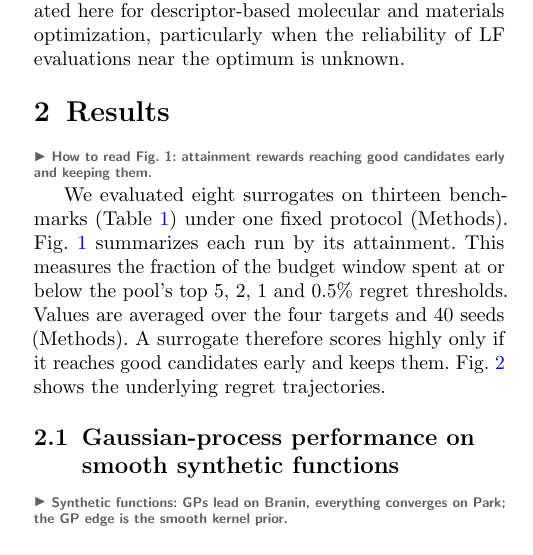
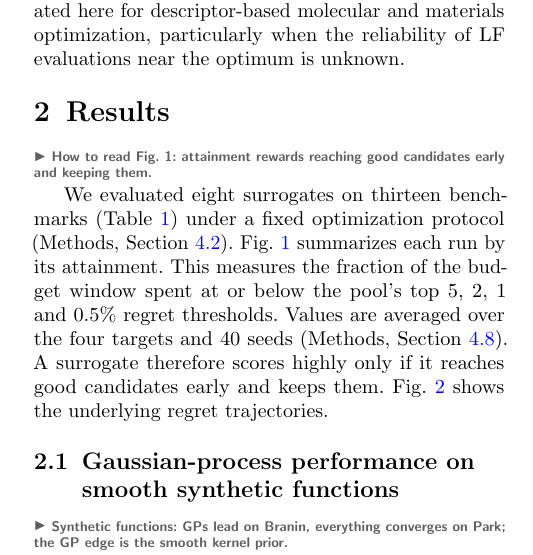
Before and after one commit to jaewook-lee4014/Jaewook-MFBO-TL-Paper, a LaTeX paper (main.tex): part of one column of page 3 of 16, cut so that both start at the same text. Compiled offline with pdfLaTeX.

Commit message:
Link the Results overview to specific Methods sections

```diff
--- a/main.tex
+++ b/main.tex
@@ -150,7 +150,7 @@ Together, these experiments show that the relative performance of transfer-learn
 \section{Results}\label{sec:results}
 
 \storyline{How to read Fig.~1: attainment rewards reaching good candidates early and keeping them.}
-We evaluated eight surrogates on thirteen benchmarks (Table~\ref{tab:benchmarks}) under one fixed protocol (Methods). Fig.~\ref{fig:final_regret} summarizes each run by its attainment. This measures the fraction of the budget window spent at or below the pool's top 5, 2, 1 and 0.5\% regret thresholds. Values are averaged over the four targets and 40 seeds (Methods). A surrogate therefore scores highly only if it reaches good candidates early and keeps them. Fig.~\ref{fig:regret_trajectory} shows the underlying regret trajectories.
+We evaluated eight surrogates on thirteen benchmarks (Table~\ref{tab:benchmarks}) under a fixed optimization protocol (Methods, Section~\ref{sec:meth-loop}). Fig.~\ref{fig:final_regret} summarizes each run by its attainment. This measures the fraction of the budget window spent at or below the pool's top 5, 2, 1 and 0.5\% regret thresholds. Values are averaged over the four targets and 40 seeds (Methods, Section~\ref{sec:meth-impl}). A surrogate therefore scores highly only if it reaches good candidates early and keeps them. Fig.~\ref{fig:regret_trajectory} shows the underlying regret trajectories.
 
 \subsection{Gaussian-process performance on smooth synthetic functions}\label{sec:res-branin}
 
```
